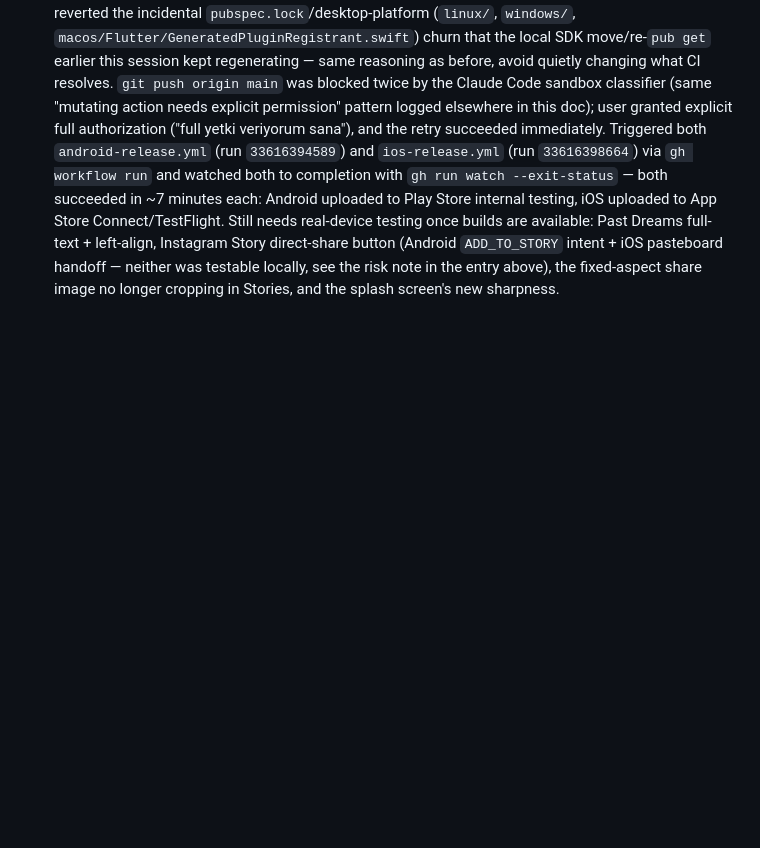
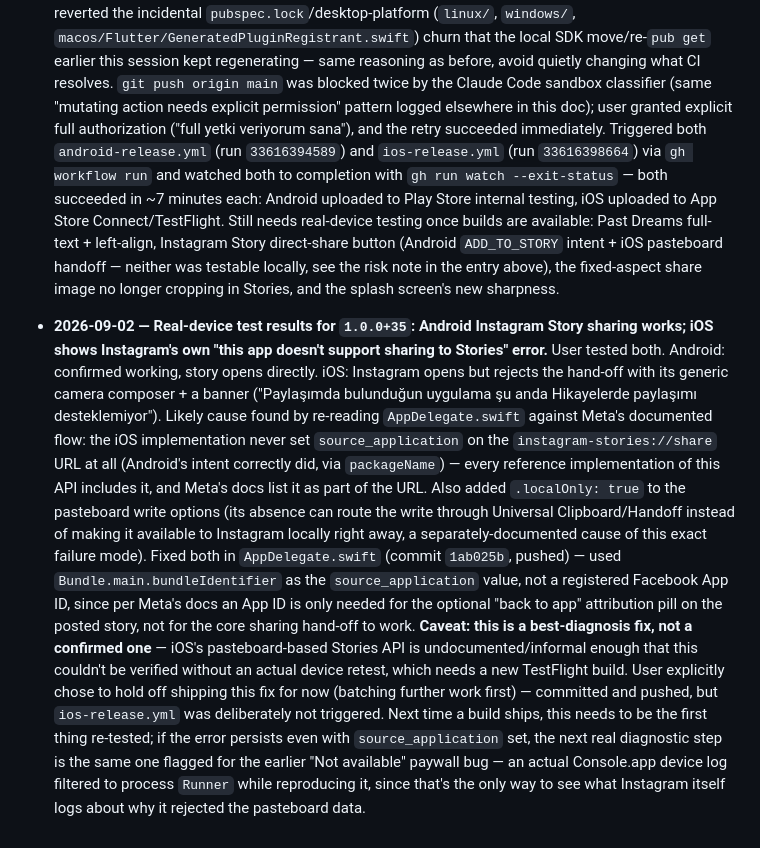
Before and after one commit to grafikerkafasi/dreamai, a Markdown page: CLAUDE.md, the part around the change. Rendered like a GitHub page; blank space fills up the shorter version.

Commit message:
Log iOS Instagram Story fix + Android confirmation in CLAUDE.md

```diff
--- a/CLAUDE.md
+++ b/CLAUDE.md
@@ -1161,3 +1161,36 @@ go-ahead before shipping a build.
   iOS pasteboard handoff — neither was testable locally, see the risk
   note in the entry above), the fixed-aspect share image no longer
   cropping in Stories, and the splash screen's new sharpness.
+
+- **2026-09-02 — Real-device test results for `1.0.0+35`: Android
+  Instagram Story sharing works; iOS shows Instagram's own "this app
+  doesn't support sharing to Stories" error.** User tested both. Android:
+  confirmed working, story opens directly. iOS: Instagram opens but
+  rejects the hand-off with its generic camera composer + a banner
+  ("Paylaşımda bulunduğun uygulama şu anda Hikayelerde paylaşımı
+  desteklemiyor"). Likely cause found by re-reading `AppDelegate.swift`
+  against Meta's documented flow: the iOS implementation never set
+  `source_application` on the `instagram-stories://share` URL at all
+  (Android's intent correctly did, via `packageName`) — every reference
+  implementation of this API includes it, and Meta's docs list it as part
+  of the URL. Also added `.localOnly: true` to the pasteboard write
+  options (its absence can route the write through Universal
+  Clipboard/Handoff instead of making it available to Instagram locally
+  right away, a separately-documented cause of this exact failure mode).
+  Fixed both in `AppDelegate.swift` (commit `1ab025b`, pushed) — used
+  `Bundle.main.bundleIdentifier` as the `source_application` value, not a
+  registered Facebook App ID, since per Meta's docs an App ID is only
+  needed for the optional "back to app" attribution pill on the posted
+  story, not for the core sharing hand-off to work. **Caveat: this is a
+  best-diagnosis fix, not a confirmed one** — iOS's pasteboard-based
+  Stories API is undocumented/informal enough that this couldn't be
+  verified without an actual device retest, which needs a new TestFlight
+  build. User explicitly chose to hold off shipping this fix for now
+  (batching further work first) — committed and pushed, but
+  `ios-release.yml` was deliberately not triggered. Next time a build
+  ships, this needs to be the first thing re-tested; if the error
+  persists even with `source_application` set, the next real diagnostic
+  step is the same one flagged for the earlier "Not available" paywall
+  bug — an actual Console.app device log filtered to process `Runner`
+  while reproducing it, since that's the only way to see what Instagram
+  itself logs about why it rejected the pasteboard data.
```
